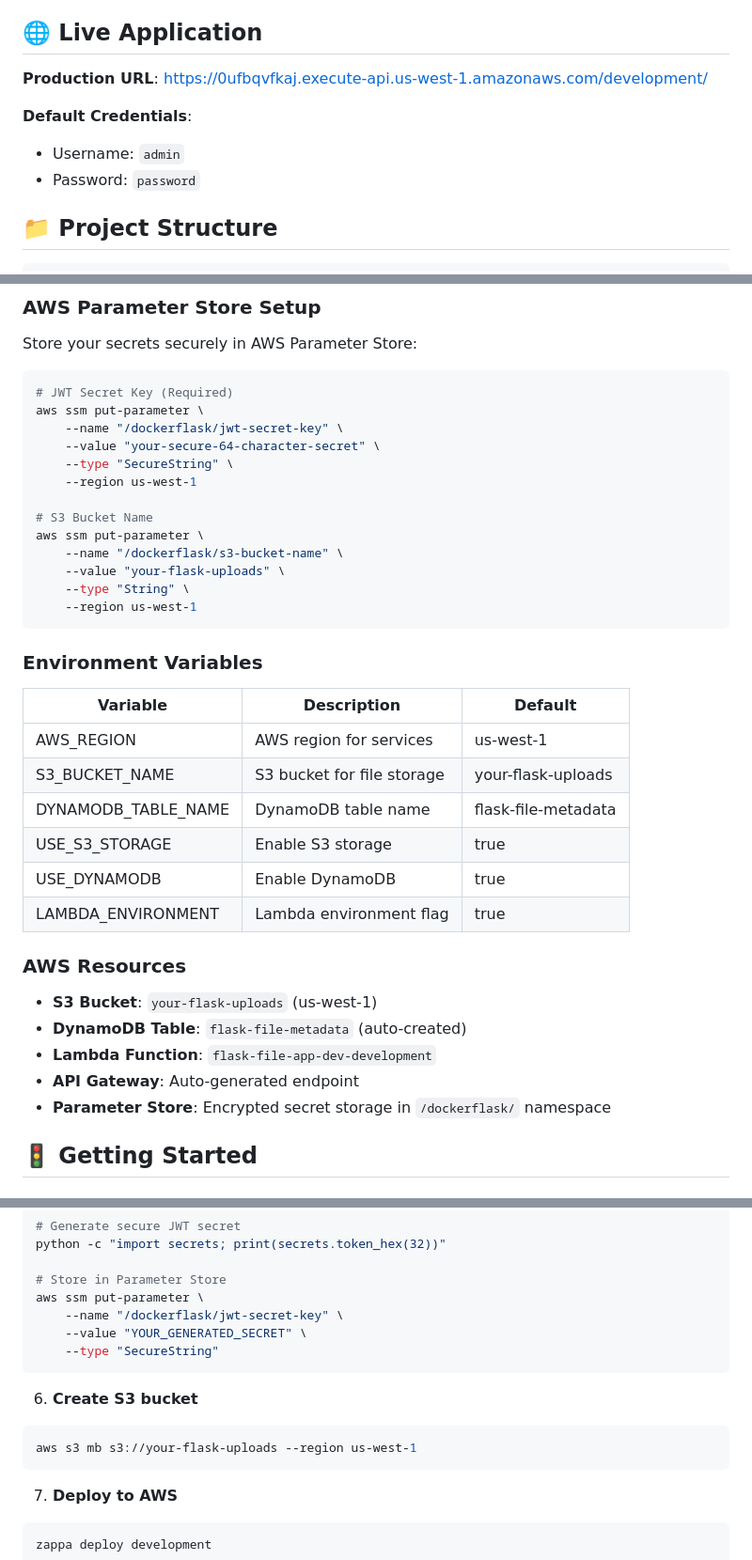
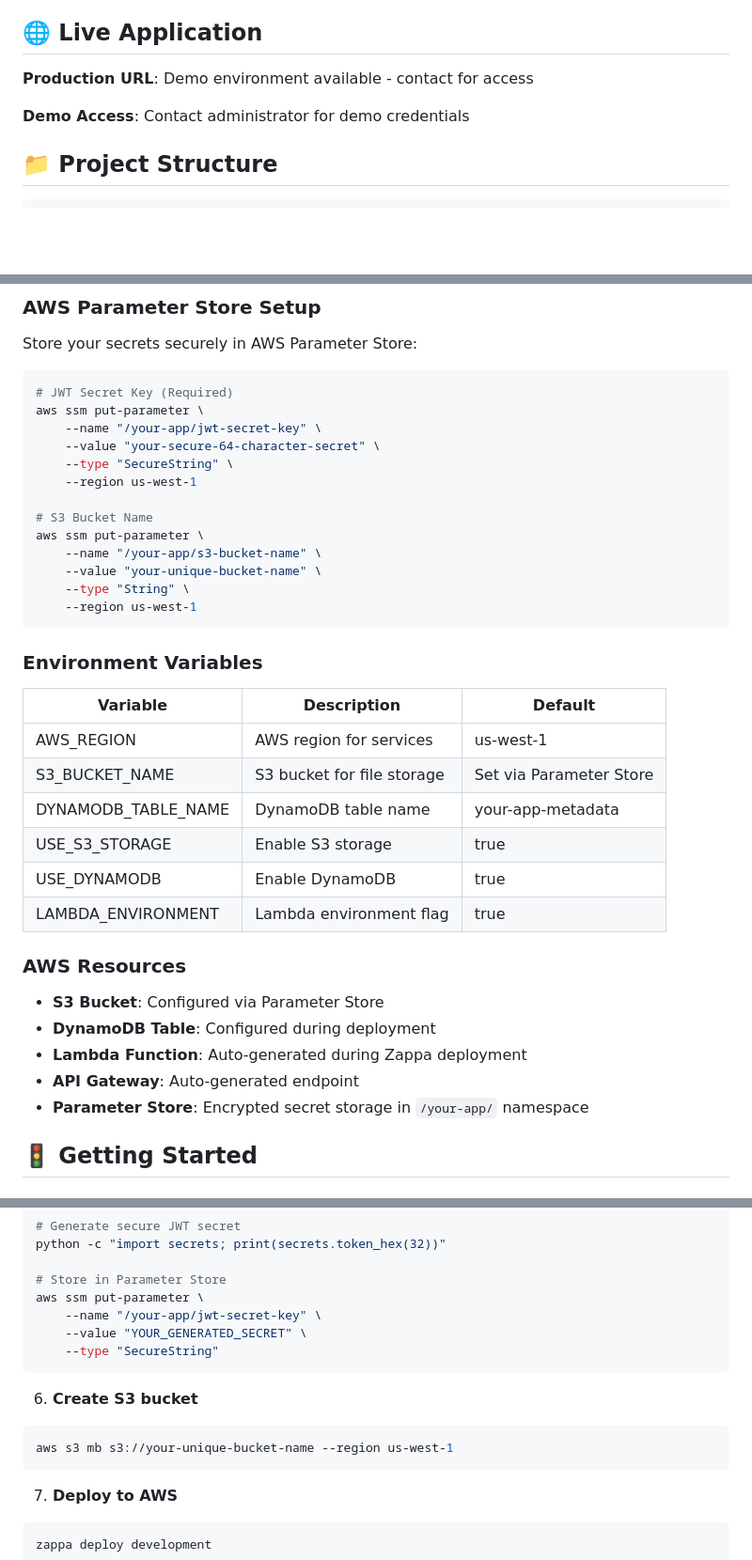
Before and after one commit to Cloudapeiron/dockerflask, a Markdown page: README.md, 3 parts joined by grey strips. Shown at 94% size. Drawn GitHub-style; blank space fills up the shorter version.

````diff
--- a/README.md
+++ b/README.md
@@ -65,11 +65,9 @@ The separation of concerns allows:
 
 ## 🌐 Live Application
 
-**Production URL**: https://0ufbqvfkaj.execute-api.us-west-1.amazonaws.com/development/
+**Production URL**: Demo environment available - contact for access
 
-**Default Credentials**:
-- Username: `admin`
-- Password: `password`
+**Demo Access**: Contact administrator for demo credentials
 
 ## 📁 Project Structure
 
@@ -100,15 +98,15 @@ Store your secrets securely in AWS Parameter Store:
 ```bash
 # JWT Secret Key (Required)
 aws ssm put-parameter \
-    --name "/dockerflask/jwt-secret-key" \
+    --name "/your-app/jwt-secret-key" \
     --value "your-secure-64-character-secret" \
     --type "SecureString" \
     --region us-west-1
 
 # S3 Bucket Name
 aws ssm put-parameter \
-    --name "/dockerflask/s3-bucket-name" \
-    --value "your-flask-uploads" \
+    --name "/your-app/s3-bucket-name" \
+    --value "your-unique-bucket-name" \
     --type "String" \
     --region us-west-1
 ```
@@ -117,18 +115,18 @@ aws ssm put-parameter \
 | Variable | Description | Default |
 |----------|-------------|---------|
 | AWS_REGION | AWS region for services | us-west-1 |
-| S3_BUCKET_NAME | S3 bucket for file storage | your-flask-uploads |
-| DYNAMODB_TABLE_NAME | DynamoDB table name | flask-file-metadata |
+| S3_BUCKET_NAME | S3 bucket for file storage | Set via Parameter Store |
+| DYNAMODB_TABLE_NAME | DynamoDB table name | your-app-metadata |
 | USE_S3_STORAGE | Enable S3 storage | true |
 | USE_DYNAMODB | Enable DynamoDB | true |
 | LAMBDA_ENVIRONMENT | Lambda environment flag | true |
 
 ### AWS Resources
-- **S3 Bucket**: `your-flask-uploads` (us-west-1)
-- **DynamoDB Table**: `flask-file-metadata` (auto-created)
-- **Lambda Function**: `flask-file-app-dev-development`
+- **S3 Bucket**: Configured via Parameter Store
+- **DynamoDB Table**: Configured during deployment
+- **Lambda Function**: Auto-generated during Zappa deployment
 - **API Gateway**: Auto-generated endpoint
-- **Parameter Store**: Encrypted secret storage in `/dockerflask/` namespace
+- **Parameter Store**: Encrypted secret storage in `/your-app/` namespace
 
 ## 🚦 Getting Started
 
@@ -164,14 +162,14 @@ python -c "import secrets; print(secrets.token_hex(32))"
 
 # Store in Parameter Store
 aws ssm put-parameter \
-    --name "/dockerflask/jwt-secret-key" \
+    --name "/your-app/jwt-secret-key" \
     --value "YOUR_GENERATED_SECRET" \
     --type "SecureString"
 ```
 
 6. **Create S3 bucket**
 ```bash
-aws s3 mb s3://your-flask-uploads --region us-west-1
+aws s3 mb s3://your-unique-bucket-name --region us-west-1
 ```
 
 7. **Deploy to AWS**
````
Also changed, not shown: other parts of README.md (+5 -5 lines).
